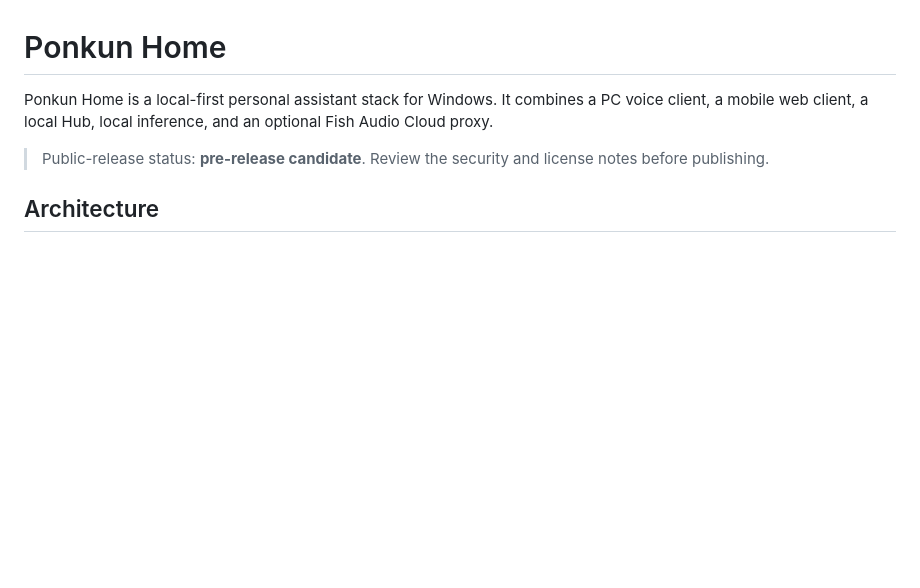
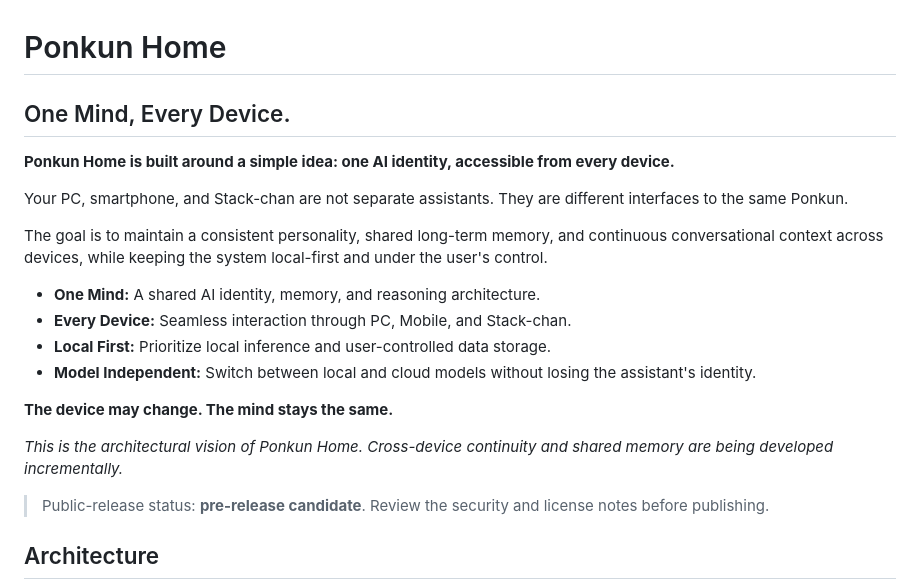
Before and after one commit to omuraisumax-cell/ponkun-home, a Markdown page: README.md, the part around the change. Drawn GitHub-style; blank space fills up the shorter version.

Commit message:
Enhance README with Ponkun Home vision and architecture
Expanded the README to clarify the concept of Ponkun Home as a unified AI identity across devices, highlighting its architecture and goals.

Signed-off-by: omuraisumax-cell <323009554+omuraisumax-cell@users.noreply.github.com>

```diff
--- a/README.md
+++ b/README.md
@@ -1,6 +1,21 @@
 # Ponkun Home
 
-Ponkun Home is a local-first personal assistant stack for Windows. It combines a PC voice client, a mobile web client, a local Hub, local inference, and an optional Fish Audio Cloud proxy.
+## One Mind, Every Device.
+
+**Ponkun Home is built around a simple idea: one AI identity, accessible from every device.**
+
+Your PC, smartphone, and Stack-chan are not separate assistants. They are different interfaces to the same Ponkun.
+
+The goal is to maintain a consistent personality, shared long-term memory, and continuous conversational context across devices, while keeping the system local-first and under the user's control.
+
+- **One Mind:** A shared AI identity, memory, and reasoning architecture.
+- **Every Device:** Seamless interaction through PC, Mobile, and Stack-chan.
+- **Local First:** Prioritize local inference and user-controlled data storage.
+- **Model Independent:** Switch between local and cloud models without losing the assistant's identity.
+
+**The device may change. The mind stays the same.**
+
+*This is the architectural vision of Ponkun Home. Cross-device continuity and shared memory are being developed incrementally.*
 
 > Public-release status: **pre-release candidate**. Review the security and license notes before publishing.
 
```
